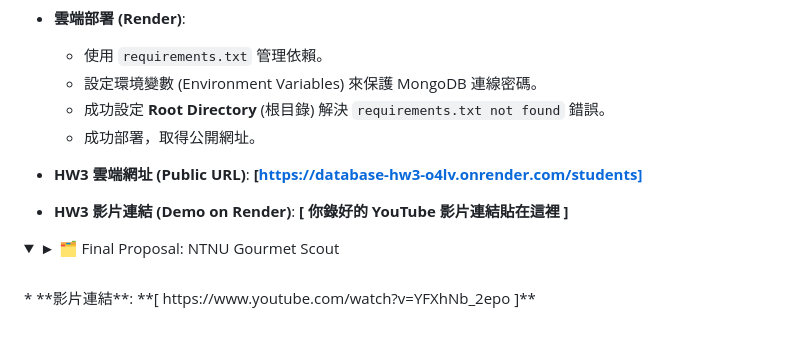
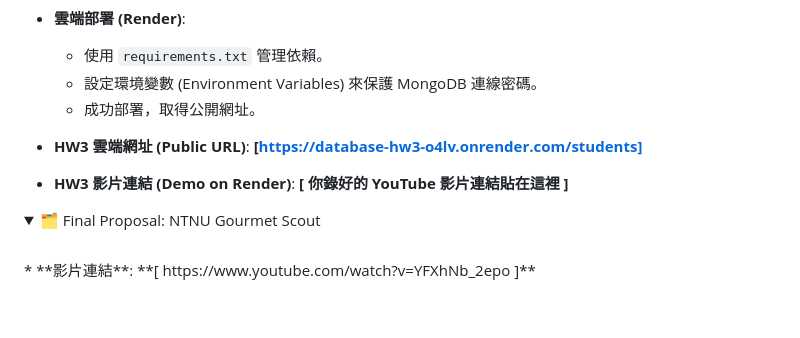
Before and after one commit to teyycu12/databasess, a Markdown page: README.md, the part around one of its changes. GitHub-like rendering; folded sections open.

```diff
--- a/README.md
+++ b/README.md
@@ -63,7 +63,6 @@
   * **雲端部署 (Render)**:
     * 使用 `requirements.txt` 管理依賴。
     * 設定環境變數 (Environment Variables) 來保護 MongoDB 連線密碼。
-    * 成功設定 <b>Root Directory</b> (根目錄) 解決 `requirements.txt not found` 錯誤。
     * 成功部署，取得公開網址。
 
   * **HW3 雲端網址 (Public URL)**:
@@ -74,7 +73,7 @@
 </details>
 
 <details>
-  <summary>► 🗂️ Final Proposal: NTNU Gourmet Scout</summary>
+  <summary>🗂️ Final Proposal: NTNU Gourmet Scout</summary>
 
   <br>
   * **影片連結**:
```
Also changed, not shown: other parts of README.md (+3 -3 lines).
